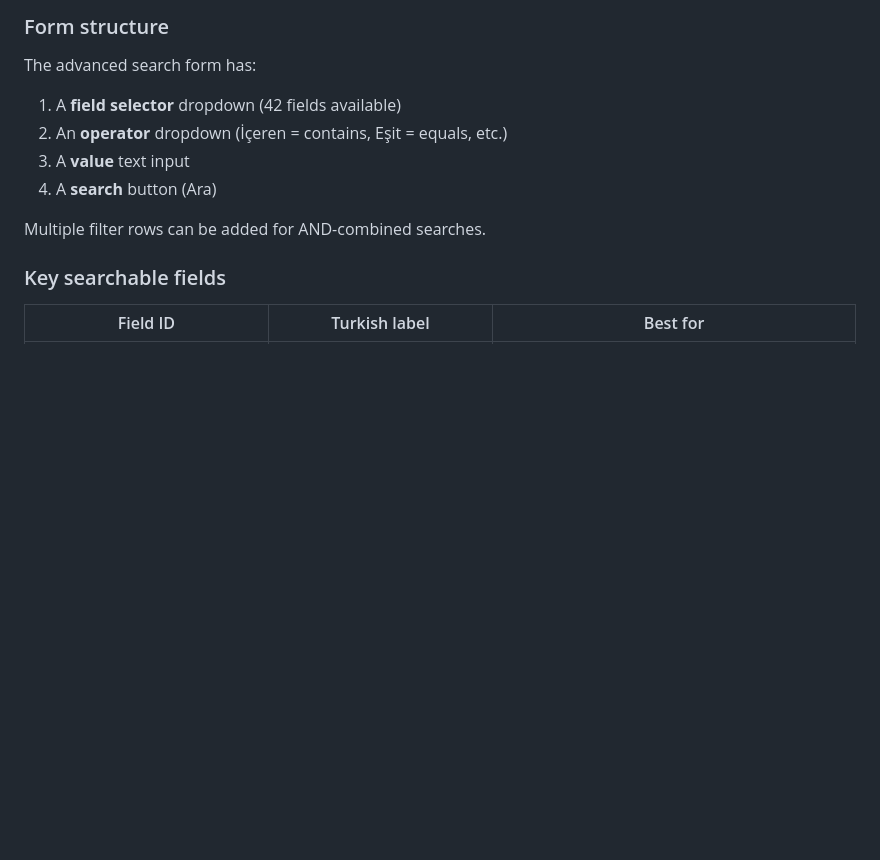
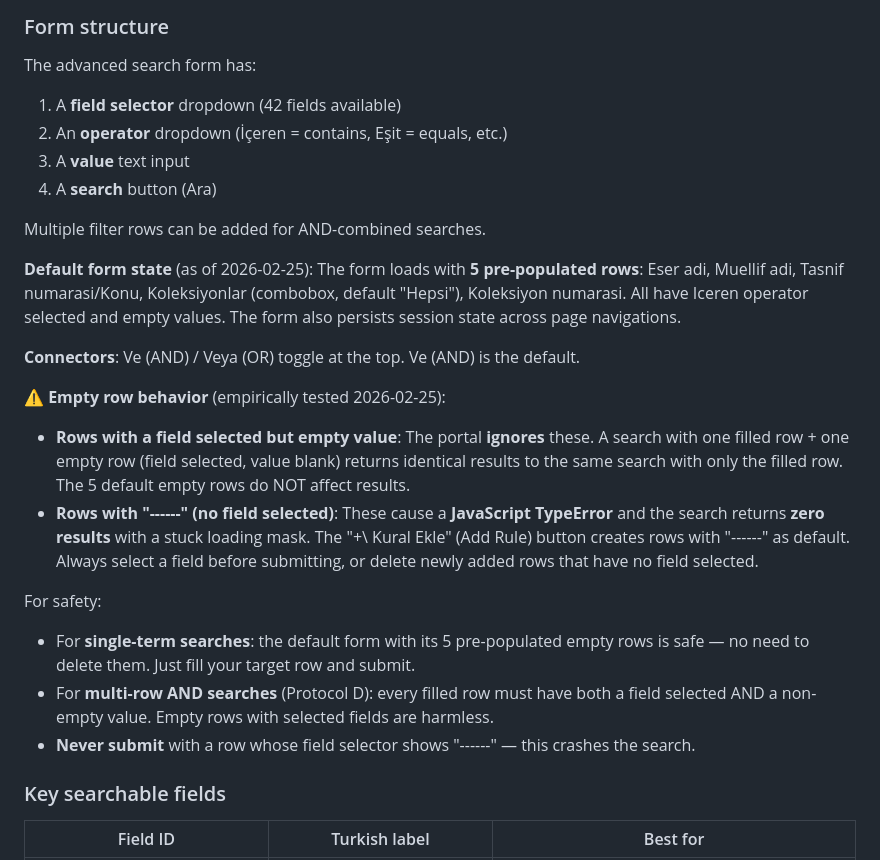
Before and after one commit to koenvdheide/Decorated-Manuscripts, a Markdown page: .claude/skills/yek-playbook.md, the part around the change. Drawn GitHub-style; blank space fills up the shorter version.

Commit message:
Update YEK playbook with default form state and empty row behavior details

```diff
--- a/.claude/skills/yek-playbook.md
+++ b/.claude/skills/yek-playbook.md
@@ -33,6 +33,20 @@ The advanced search form has:
 4. A **search** button (Ara)
 
 Multiple filter rows can be added for AND-combined searches.
+
+**Default form state** (as of 2026-02-25): The form loads with **5 pre-populated rows**: Eser adi, Muellif adi, Tasnif numarasi/Konu, Koleksiyonlar (combobox, default "Hepsi"), Koleksiyon numarasi. All have Iceren operator selected and empty values. The form also persists session state across page navigations.
+
+**Connectors**: Ve (AND) / Veya (OR) toggle at the top. Ve (AND) is the default.
+
+⚠️ **Empty row behavior** (empirically tested 2026-02-25):
+
+- **Rows with a field selected but empty value**: The portal **ignores** these. A search with one filled row + one empty row (field selected, value blank) returns identical results to the same search with only the filled row. The 5 default empty rows do NOT affect results.
+- **Rows with "------" (no field selected)**: These cause a **JavaScript TypeError** and the search returns **zero results** with a stuck loading mask. The "+\ Kural Ekle" (Add Rule) button creates rows with "------" as default. Always select a field before submitting, or delete newly added rows that have no field selected.
+
+For safety:
+- For **single-term searches**: the default form with its 5 pre-populated empty rows is safe — no need to delete them. Just fill your target row and submit.
+- For **multi-row AND searches** (Protocol D): every filled row must have both a field selected AND a non-empty value. Empty rows with selected fields are harmless.
+- **Never submit** with a row whose field selector shows "------" — this crashes the search.
 
 ### Key searchable fields
 
```
